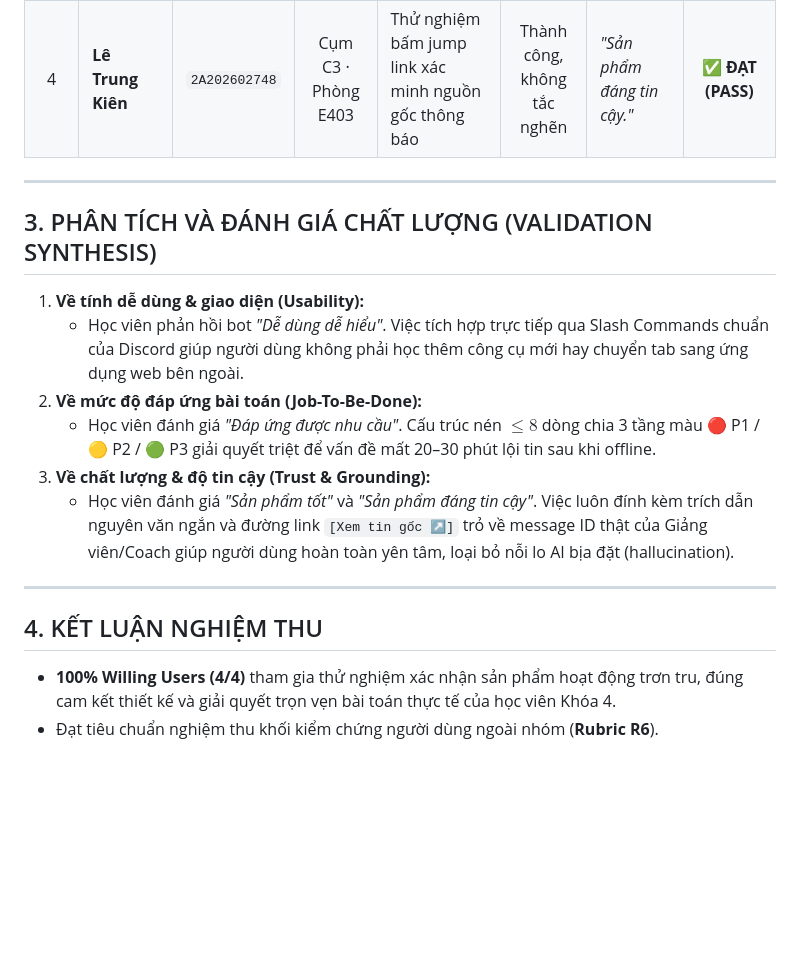
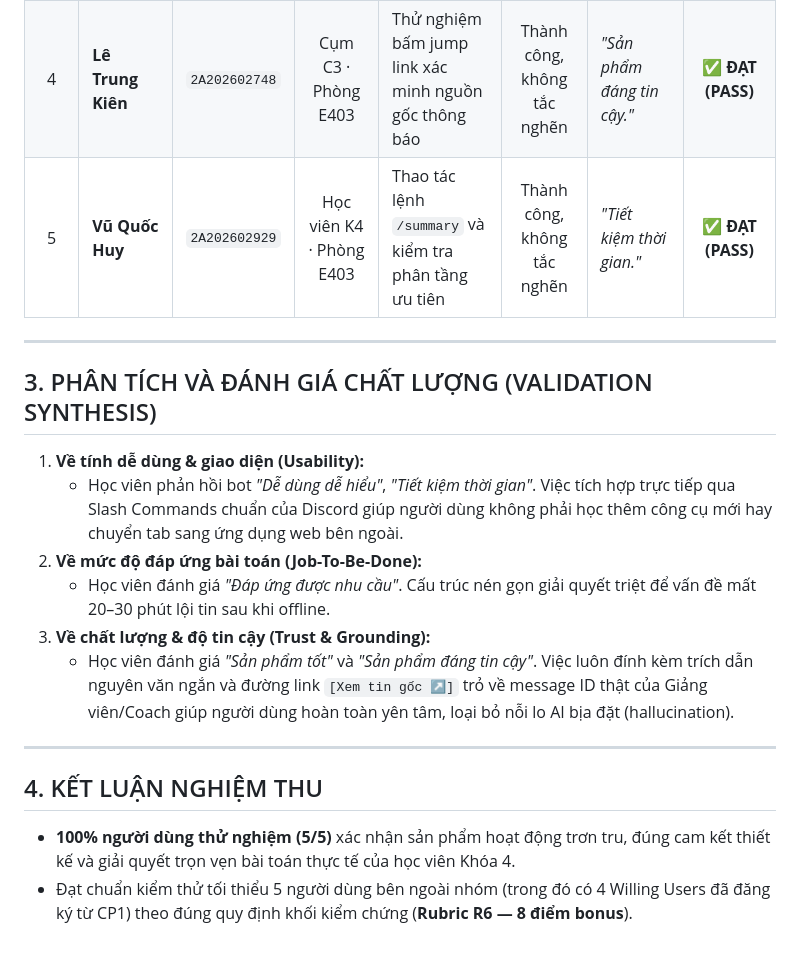
Before and after one commit to ChauTungDuong/K4-3B-E403-AGI, a Markdown page: validation/user_testing_log.md, the part around the change. Rendered like a GitHub page; blank space fills up the shorter version.

Commit message:
docs(validation): add Vu Quoc Huy (2A202602929) to reach 5 validation users

```diff
--- a/validation/user_testing_log.md
+++ b/validation/user_testing_log.md
@@ -23,20 +23,21 @@ Người dùng được mời vào server Discord thử nghiệm của lớp và
 | 2 | **Trần Nam Anh** | `2A202602901` | Cụm C6 · Phòng E403 | Thử nghiệm lọc thông báo khẩn cấp P1 sau 24h offline | Thành công, không tắc nghẽn | *"Đáp ứng được nhu cầu."* | ✅ **ĐẠT (PASS)** |
 | 3 | **Hoàng Anh Minh** | `2A202602566` | Cụm C4 · Phòng E403 | Thử nghiệm lệnh `/summary` đa kênh và kiểm tra độ trễ | Thành công, không tắc nghẽn | *"Sản phẩm tốt."* | ✅ **ĐẠT (PASS)** |
 | 4 | **Lê Trung Kiên** | `2A202602748` | Cụm C3 · Phòng E403 | Thử nghiệm bấm jump link xác minh nguồn gốc thông báo | Thành công, không tắc nghẽn | *"Sản phẩm đáng tin cậy."* | ✅ **ĐẠT (PASS)** |
+| 5 | **Vũ Quốc Huy** | `2A202602929` | Học viên K4 · Phòng E403 | Thao tác lệnh `/summary` và kiểm tra phân tầng ưu tiên | Thành công, không tắc nghẽn | *"Tiết kiệm thời gian."* | ✅ **ĐẠT (PASS)** |
 
 ---
 
 ## 3. PHÂN TÍCH VÀ ĐÁNH GIÁ CHẤT LƯỢNG (VALIDATION SYNTHESIS)
 
 1. **Về tính dễ dùng & giao diện (Usability):**
-   - Học viên phản hồi bot *"Dễ dùng dễ hiểu"*. Việc tích hợp trực tiếp qua Slash Commands chuẩn của Discord giúp người dùng không phải học thêm công cụ mới hay chuyển tab sang ứng dụng web bên ngoài.
+   - Học viên phản hồi bot *"Dễ dùng dễ hiểu"*, *"Tiết kiệm thời gian"*. Việc tích hợp trực tiếp qua Slash Commands chuẩn của Discord giúp người dùng không phải học thêm công cụ mới hay chuyển tab sang ứng dụng web bên ngoài.
 2. **Về mức độ đáp ứng bài toán (Job-To-Be-Done):**
-   - Học viên đánh giá *"Đáp ứng được nhu cầu"*. Cấu trúc nén $\le 8$ dòng chia 3 tầng màu 🔴 P1 / 🟡 P2 / 🟢 P3 giải quyết triệt để vấn đề mất 20–30 phút lội tin sau khi offline.
+   - Học viên đánh giá *"Đáp ứng được nhu cầu"*. Cấu trúc nén gọn giải quyết triệt để vấn đề mất 20–30 phút lội tin sau khi offline.
 3. **Về chất lượng & độ tin cậy (Trust & Grounding):**
    - Học viên đánh giá *"Sản phẩm tốt"* và *"Sản phẩm đáng tin cậy"*. Việc luôn đính kèm trích dẫn nguyên văn ngắn và đường link `[Xem tin gốc ↗]` trỏ về message ID thật của Giảng viên/Coach giúp người dùng hoàn toàn yên tâm, loại bỏ nỗi lo AI bịa đặt (hallucination).
 
 ---
 
 ## 4. KẾT LUẬN NGHIỆM THU
-- **100% Willing Users (4/4)** tham gia thử nghiệm xác nhận sản phẩm hoạt động trơn tru, đúng cam kết thiết kế và giải quyết trọn vẹn bài toán thực tế của học viên Khóa 4.
-- Đạt tiêu chuẩn nghiệm thu khối kiểm chứng người dùng ngoài nhóm (**Rubric R6**).
+- **100% người dùng thử nghiệm (5/5)** xác nhận sản phẩm hoạt động trơn tru, đúng cam kết thiết kế và giải quyết trọn vẹn bài toán thực tế của học viên Khóa 4.
+- Đạt chuẩn kiểm thử tối thiểu 5 người dùng bên ngoài nhóm (trong đó có 4 Willing Users đã đăng ký từ CP1) theo đúng quy định khối kiểm chứng (**Rubric R6 — 8 điểm bonus**).
```
